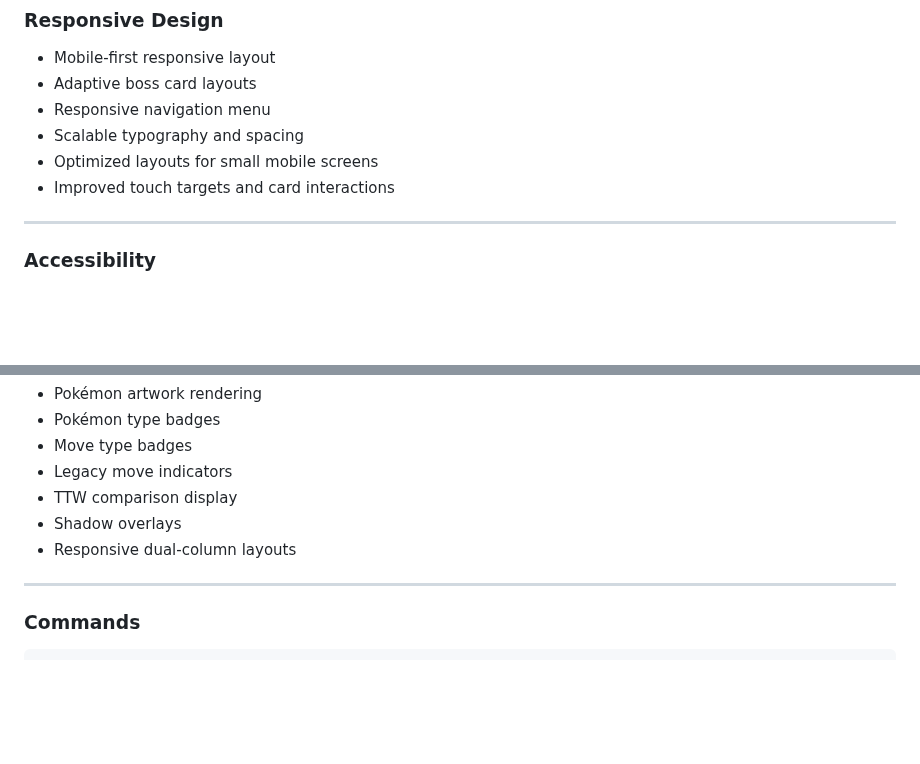
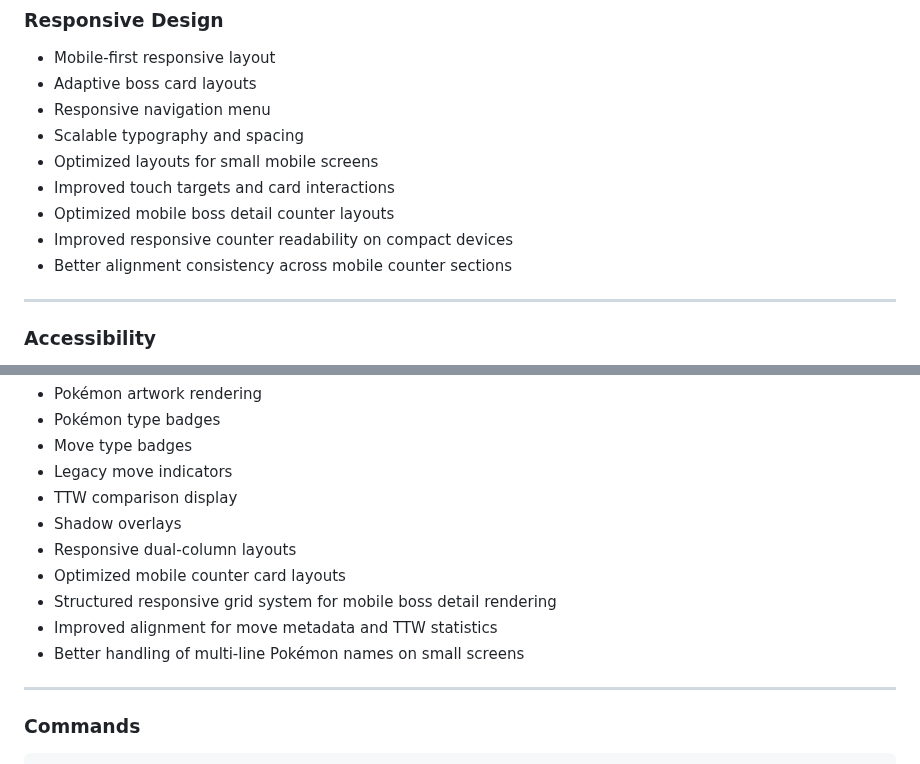
Before and after one commit to StormHB/arcanine_go_project, a Markdown page: README.md, 2 parts joined by grey strips. Drawn GitHub-style; blank space fills up the shorter version.

Commit message:
Document mobile boss detail counter layout refinements

```diff
--- a/README.md
+++ b/README.md
@@ -130,6 +130,9 @@ Raid performance data is based on Pokebattler simulations.
 * Scalable typography and spacing
 * Optimized layouts for small mobile screens
 * Improved touch targets and card interactions
+* Optimized mobile boss detail counter layouts
+* Improved responsive counter readability on compact devices
+* Better alignment consistency across mobile counter sections
 
 ---
 
@@ -321,6 +324,10 @@ Features include:
 - TTW comparison display
 - Shadow overlays
 - Responsive dual-column layouts
+- Optimized mobile counter card layouts
+- Structured responsive grid system for mobile boss detail rendering
+- Improved alignment for move metadata and TTW statistics
+- Better handling of multi-line Pokémon names on small screens
 
 ---
 
```
Also changed, not shown: CHANGELOG.md (+17 -0 lines).
